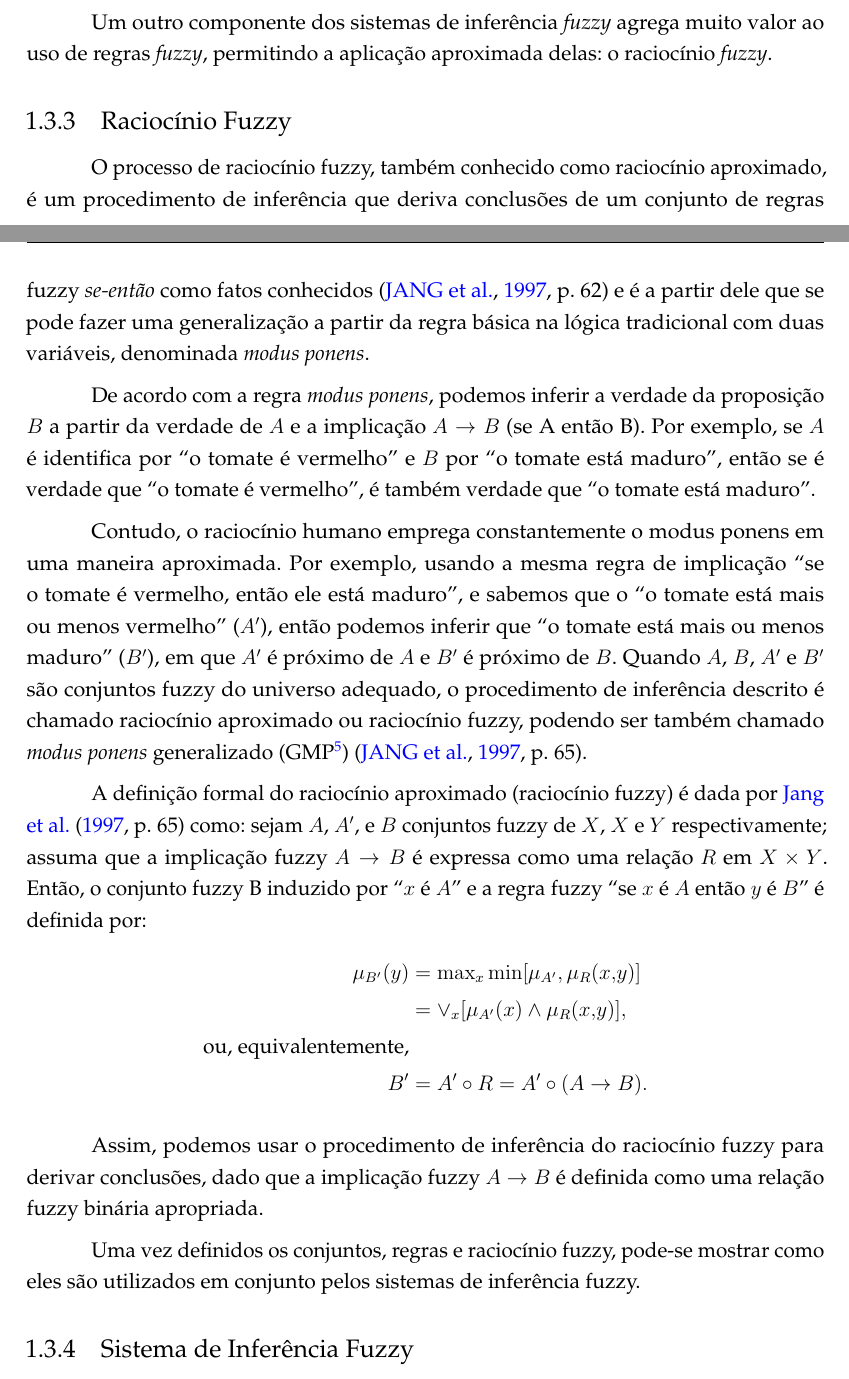
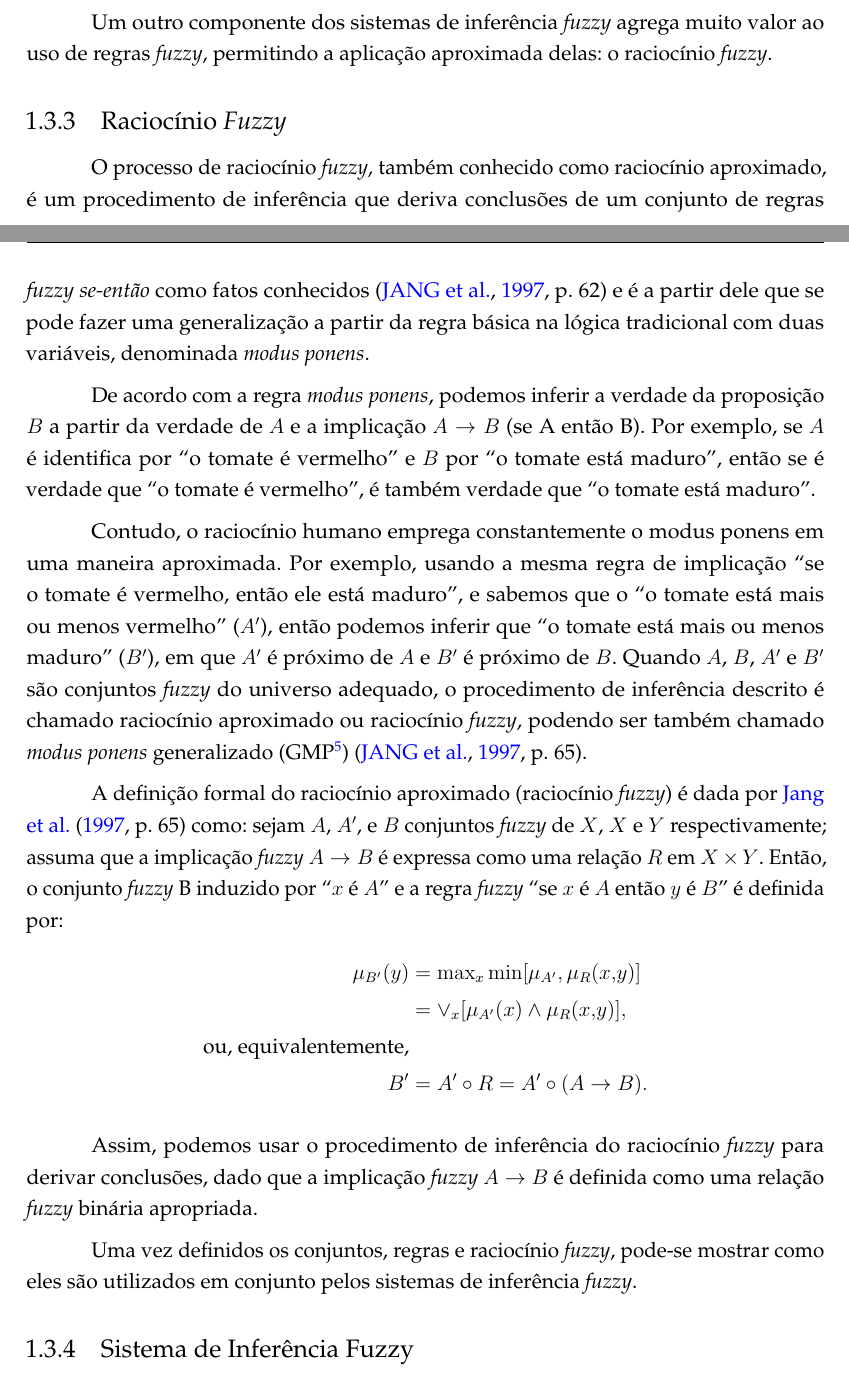
Before and after one commit to marcosfparreiras/tcc2, a LaTeX thesis (main.tex, which reads 02-elementos-textuais/fund-teorica-fuzzy.tex): two parts of pages 8 and 9 of 19, joined at a grey line, cut so that both start at the same text. Compiled offline with pdfLaTeX.

Commit message:
Finalização da seção 2.3.3 - raciocínio fuzzy

```diff
--- a/02-elementos-textuais/fund-teorica-fuzzy.tex
+++ b/02-elementos-textuais/fund-teorica-fuzzy.tex
@@ -69,16 +69,16 @@ se \textit{sabedoria} é \textit{grande} então \textit{idade} é \textit{velha}
 
 Um outro componente dos sistemas de inferência \textit{fuzzy} agrega muito valor ao uso de regras \textit{fuzzy}, permitindo a aplicação aproximada delas: o raciocínio \textit{fuzzy}.
 
-\subsection{Raciocínio Fuzzy}
+\subsection{Raciocínio \textit{Fuzzy}}
 \label{sec:raciocinio_fuzzy}
 
-O processo de raciocínio fuzzy, também conhecido como raciocínio aproximado, é um procedimento de inferência que deriva conclusões de um conjunto de regras fuzzy \textit{se-então} como fatos conhecidos \cite[p.~62]{Jang1997} e é a partir dele que se pode fazer uma generalização a partir da regra básica na lógica tradicional com duas variáveis, denominada \textit{modus ponens}.
+O processo de raciocínio \textit{fuzzy}, também conhecido como raciocínio aproximado, é um procedimento de inferência que deriva conclusões de um conjunto de regras \textit{fuzzy} \textit{se-então} como fatos conhecidos \cite[p.~62]{Jang1997} e é a partir dele que se pode fazer uma generalização a partir da regra básica na lógica tradicional com duas variáveis, denominada \textit{modus ponens}.
 
 De acordo com a regra \textit{modus ponens}, podemos inferir a verdade da proposição $B$ a partir da verdade de $A$ e a implicação $A \rightarrow B$ (se A então B). Por exemplo, se $A$ é identifica por ``o tomate é vermelho'' e $B$ por ``o tomate está maduro'', então se é verdade que ``o tomate é vermelho'', é também verdade que ``o tomate está maduro''.
 
-Contudo, o raciocínio humano emprega constantemente o modus ponens em uma maneira aproximada. Por exemplo, usando a mesma regra de implicação ``se o tomate é vermelho, então ele está maduro'', e sabemos que o ``o tomate está mais ou menos vermelho'' ($A^\prime$), então podemos inferir que ``o tomate está mais ou menos maduro'' ($B^\prime$), em que $A^\prime$ é próximo de $A$ e $B^\prime$ é próximo de $B$. Quando $A$, $B$, $A^\prime$ e $B^\prime$ são conjuntos fuzzy do universo adequado, o procedimento de inferência descrito é chamado raciocínio aproximado ou raciocínio fuzzy, podendo ser também chamado \textit{modus ponens} generalizado (GMP\footnote{Do inglês, \textit{Generalized Modus Ponens}}) \cite[p.~65]{Jang1997}.
+Contudo, o raciocínio humano emprega constantemente o modus ponens em uma maneira aproximada. Por exemplo, usando a mesma regra de implicação ``se o tomate é vermelho, então ele está maduro'', e sabemos que o ``o tomate está mais ou menos vermelho'' ($A^\prime$), então podemos inferir que ``o tomate está mais ou menos maduro'' ($B^\prime$), em que $A^\prime$ é próximo de $A$ e $B^\prime$ é próximo de $B$. Quando $A$, $B$, $A^\prime$ e $B^\prime$ são conjuntos \textit{fuzzy} do universo adequado, o procedimento de inferência descrito é chamado raciocínio aproximado ou raciocínio \textit{fuzzy}, podendo ser também chamado \textit{modus ponens} generalizado (GMP\footnote{Do inglês, \textit{Generalized Modus Ponens}}) \cite[p.~65]{Jang1997}.
 
-A definição formal do raciocínio aproximado (raciocínio fuzzy) é dada por \citeonline[p.~65]{Jang1997} como: sejam $A$, $A^\prime$, e $B$ conjuntos fuzzy de $X$, $X$ e $Y$ respectivamente; assuma que a implicação fuzzy $A \rightarrow B$ é expressa como uma relação $R$ em $X \times Y$. Então, o conjunto fuzzy B induzido por ``$x$ é $A$'' e a regra fuzzy ``se $x$ é $A$ então $y$ é $B$'' é definida por:
+A definição formal do raciocínio aproximado (raciocínio \textit{fuzzy}) é dada por \citeonline[p.~65]{Jang1997} como: sejam $A$, $A^\prime$, e $B$ conjuntos \textit{fuzzy} de $X$, $X$ e $Y$ respectivamente; assuma que a implicação \textit{fuzzy} $A \rightarrow B$ é expressa como uma relação $R$ em $X \times Y$. Então, o conjunto \textit{fuzzy} B induzido por ``$x$ é $A$'' e a regra \textit{fuzzy} ``se $x$ é $A$ então $y$ é $B$'' é definida por:
 \begin{align*}
 \mu_{B^\prime}(y) &= \max\nolimits_x \min[\mu_{A^\prime}, \mu_R(x,y)]
 \\
@@ -87,9 +87,9 @@ A definição formal do raciocínio aproximado (raciocínio fuzzy) é dada por \
 B^\prime &= A^\prime \circ R = A^\prime \circ (A \rightarrow B).
 \end{align*}
 
-Assim, podemos usar o procedimento de inferência do raciocínio fuzzy para derivar conclusões, dado que a implicação fuzzy $A \rightarrow B$ é definida como uma relação fuzzy binária apropriada.
+Assim, podemos usar o procedimento de inferência do raciocínio \textit{fuzzy} para derivar conclusões, dado que a implicação \textit{fuzzy} $A \rightarrow B$ é definida como uma relação \textit{fuzzy} binária apropriada.
 
-Uma vez definidos os conjuntos, regras e raciocínio fuzzy, pode-se mostrar como eles são utilizados em conjunto pelos sistemas de inferência fuzzy.
+Uma vez definidos os conjuntos, regras e raciocínio \textit{fuzzy}, pode-se mostrar como eles são utilizados em conjunto pelos sistemas de inferência \textit{fuzzy}.
 
 \subsection{Sistema de Inferência Fuzzy}
 \label{sec:sistema_inferencai_fuzzy}
```
Also changed, not shown: main.pdf, main_compressed.pdf, 2 other files.
